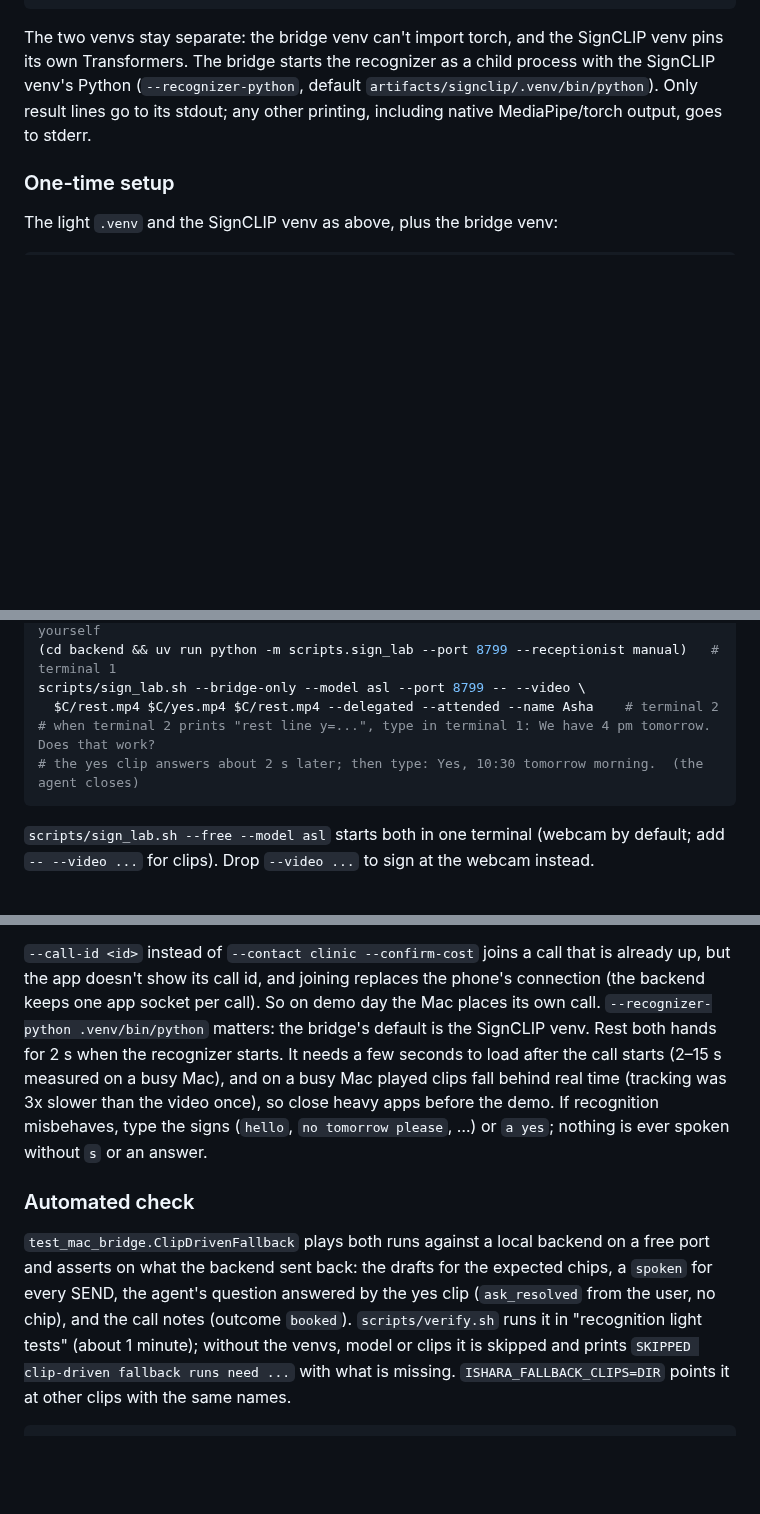
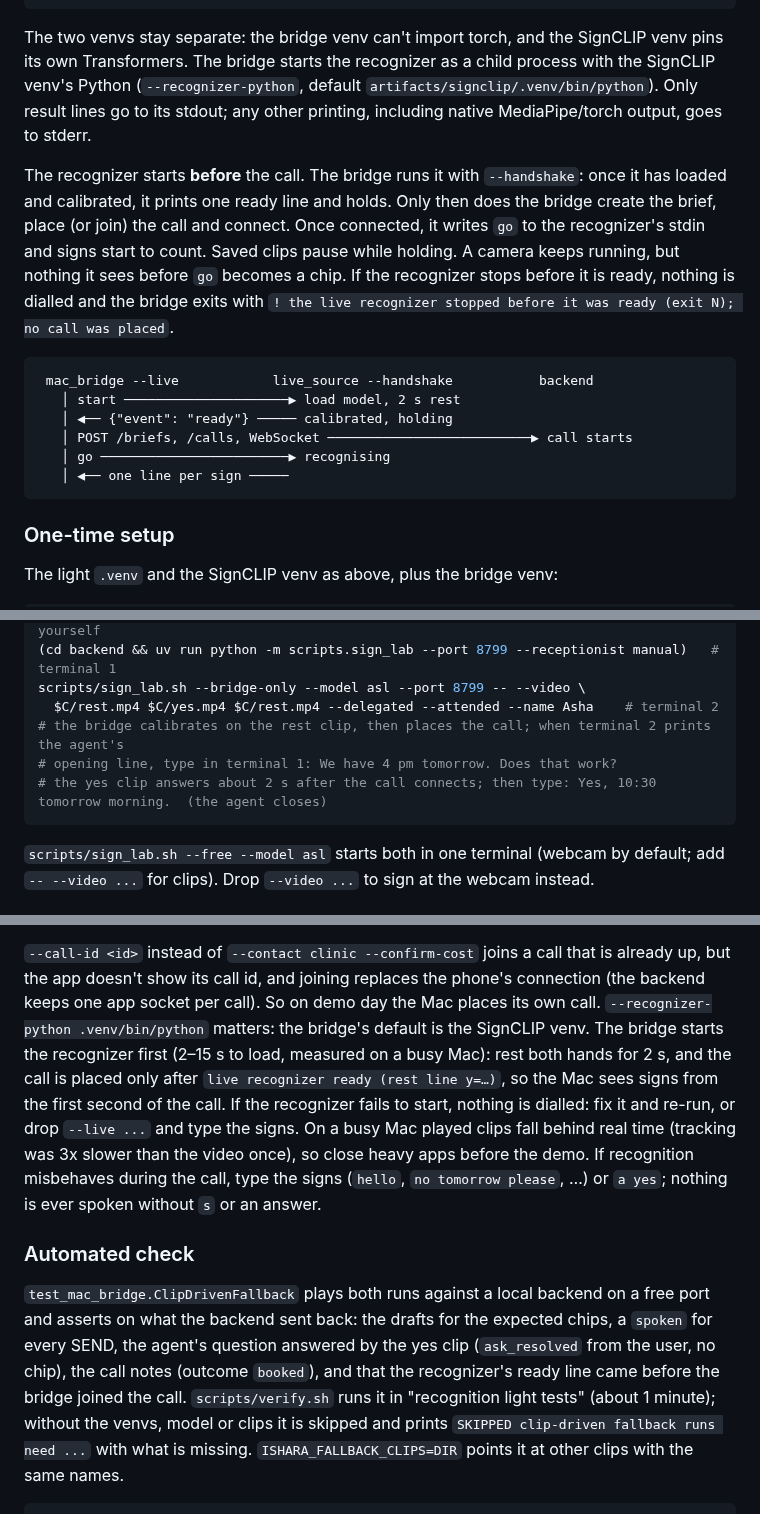
Before and after one commit to BishalJena/ishara, a Markdown page: spikes/recognition/README.md, 3 parts joined by grey strips. Drawn GitHub-style; blank space fills up the shorter version.

Commit message:
docs(recognition): the Mac fallback calibrates before the call is placed

````diff
--- a/spikes/recognition/README.md
+++ b/spikes/recognition/README.md
@@ -248,6 +248,23 @@ with the SignCLIP venv's Python (`--recognizer-python`, default
 `artifacts/signclip/.venv/bin/python`). Only result lines go to its stdout; any
 other printing, including native MediaPipe/torch output, goes to stderr.
 
+The recognizer starts **before** the call. The bridge runs it with `--handshake`:
+once it has loaded and calibrated, it prints one ready line and holds. Only then does
+the bridge create the brief, place (or join) the call and connect. Once connected, it
+writes `go` to the recognizer's stdin and signs start to count. Saved clips pause while
+holding. A camera keeps running, but nothing it sees before `go` becomes a chip. If the
+recognizer stops before it is ready, nothing is dialled and the bridge exits with
+`! the live recognizer stopped before it was ready (exit N); no call was placed`.
+
+```
+ mac_bridge --live            live_source --handshake           backend
+   │ start ─────────────────────▶ load model, 2 s rest
+   │ ◀── {"event": "ready"} ───── calibrated, holding
+   │ POST /briefs, /calls, WebSocket ──────────────────────────▶ call starts
+   │ go ────────────────────────▶ recognising
+   │ ◀── one line per sign ─────
+```
+
 ### One-time setup
 
 The light `.venv` and the SignCLIP venv as above, plus the bridge venv:
@@ -461,8 +479,9 @@ scripts/sign_lab.sh --bridge-only --model asl --port 8799 -- --video \
 (cd backend && uv run python -m scripts.sign_lab --port 8799 --receptionist manual)   # terminal 1
 scripts/sign_lab.sh --bridge-only --model asl --port 8799 -- --video \
   $C/rest.mp4 $C/yes.mp4 $C/rest.mp4 --delegated --attended --name Asha    # terminal 2
-# when terminal 2 prints "rest line y=...", type in terminal 1: We have 4 pm tomorrow. Does that work?
-# the yes clip answers about 2 s later; then type: Yes, 10:30 tomorrow morning.  (the agent closes)
+# the bridge calibrates on the rest clip, then places the call; when terminal 2 prints the agent's
+# opening line, type in terminal 1: We have 4 pm tomorrow. Does that work?
+# the yes clip answers about 2 s after the call connects; then type: Yes, 10:30 tomorrow morning.  (the agent closes)
 ```
 
 `scripts/sign_lab.sh --free --model asl` starts both in one terminal (webcam by default;
@@ -489,9 +508,12 @@ artifacts/bridge/.venv/bin/python mac_bridge.py --base-url "$ISHARA_BACKEND" --c
 up, but the app doesn't show its call id, and joining replaces the phone's connection
 (the backend keeps one app socket per call). So on demo day the Mac places its own call.
 `--recognizer-python .venv/bin/python` matters: the bridge's default is the SignCLIP venv.
-Rest both hands for 2 s when the recognizer starts. It needs a few seconds to load after
-the call starts (2–15 s measured on a busy Mac), and on a busy Mac played clips fall behind
-real time (tracking was 3x slower than the video once), so close heavy apps before the demo. If recognition misbehaves, type the signs
+The bridge starts the recognizer first (2–15 s to load, measured on a busy Mac): rest both
+hands for 2 s, and the call is placed only after `live recognizer ready (rest line y=…)`,
+so the Mac sees signs from the first second of the call. If the recognizer fails to start,
+nothing is dialled: fix it and re-run, or drop `--live ...` and type the signs. On a busy Mac
+played clips fall behind real time (tracking was 3x slower than the video once), so close
+heavy apps before the demo. If recognition misbehaves during the call, type the signs
 (`hello`, `no tomorrow please`, …) or `a yes`; nothing is ever spoken without `s` or an answer.
 
 ### Automated check
@@ -499,7 +521,8 @@ real time (tracking was 3x slower than the video once), so close heavy apps befo
 `test_mac_bridge.ClipDrivenFallback` plays both runs against a local backend on a free
 port and asserts on what the backend sent back: the drafts for the expected chips, a
 `spoken` for every SEND, the agent's question answered by the yes clip (`ask_resolved`
-from the user, no chip), and the call notes (outcome `booked`). `scripts/verify.sh` runs
+from the user, no chip), the call notes (outcome `booked`), and that the recognizer's ready
+line came before the bridge joined the call. `scripts/verify.sh` runs
 it in "recognition light tests" (about 1 minute); without the venvs, model or clips it is
 skipped and prints `SKIPPED clip-driven fallback runs need ...` with what is missing.
 `ISHARA_FALLBACK_CLIPS=DIR` points it at other clips with the same names.
````
Also changed, not shown: other parts of spikes/recognition/README.md (+2 -1 lines).
